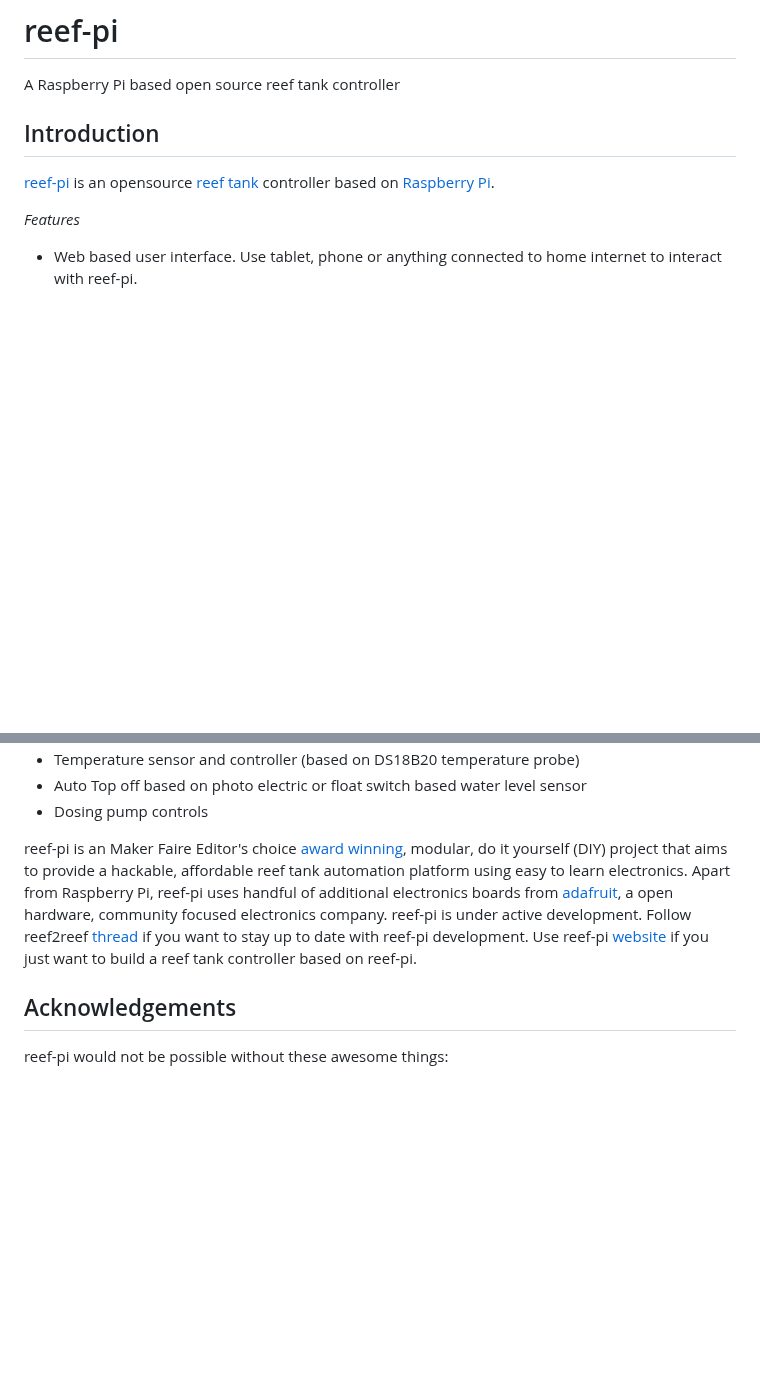
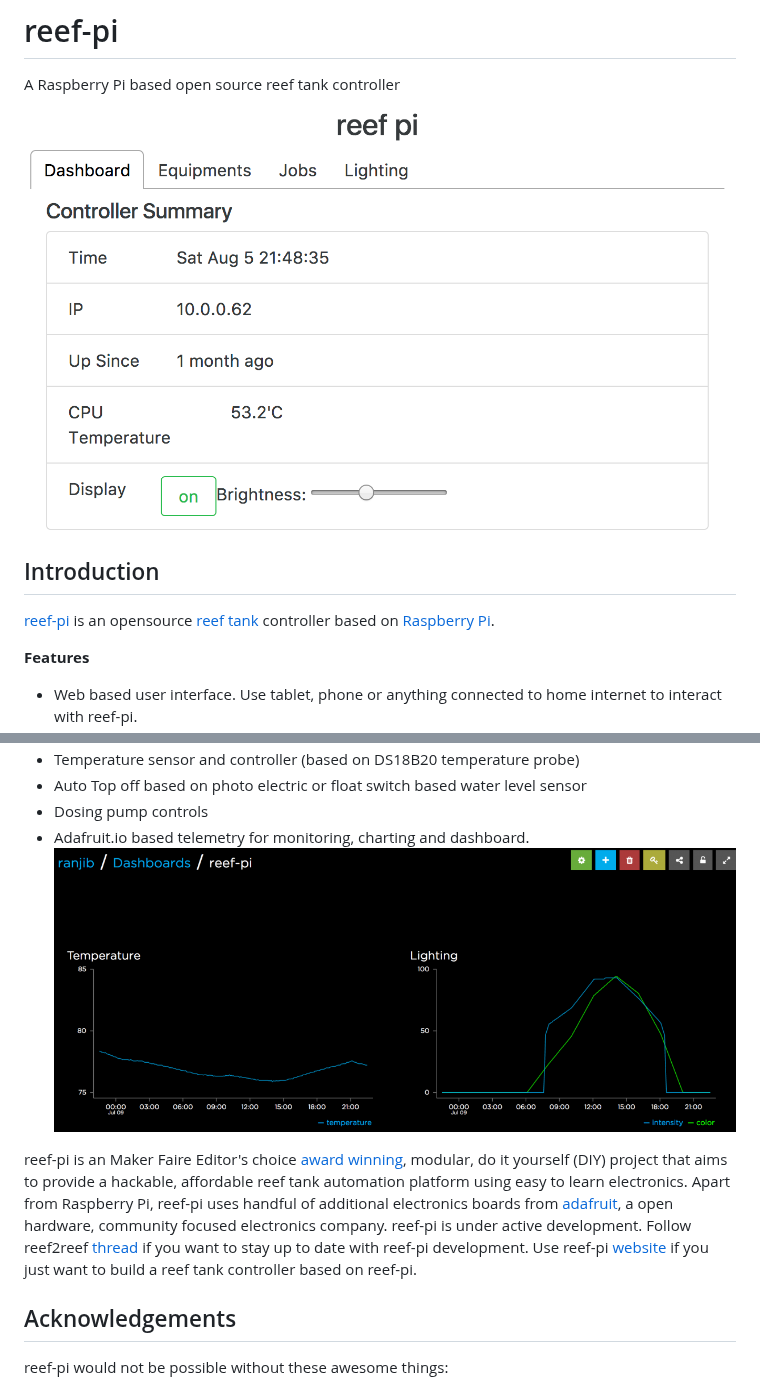
Before and after one commit to reef-pi/reef-pi, a Markdown page: README.md, 2 parts joined by grey strips. Drawn GitHub-style; pictures changed too: doc/images/chart.png (added), doc/images/ui.png (added); blank space fills up the shorter version.

Commit message:
add images in readme

```diff
--- a/README.md
+++ b/README.md
@@ -1,6 +1,8 @@
 # reef-pi
 
 A Raspberry Pi based open source reef tank controller
+
+![dashboard](https://github.com/reef-pi/reef-pi/raw/master/doc/images/ui.png "reef-pi dashboard")
 
 
 ## Introduction
@@ -8,6 +10,6 @@ A Raspberry Pi based open source reef tank controller
 [reef-pi](http://reef-pi.com) is an opensource [reef tank](https://en.wikipedia.org/wiki/Reef_aquarium) controller based on  [Raspberry Pi](https://www.raspberrypi.org/).
 
 
-*Features*
+**Features**
 
  - Web based user interface. Use tablet, phone or anything connected to home internet to interact with reef-pi.
@@ -16,8 +19,11 @@ A Raspberry Pi based open source reef tank controller
  - Temperature sensor and controller (based on DS18B20 temperature probe)
  - Auto Top off based on photo electric or float switch based water level sensor
  - Dosing pump controls
+ - Adafruit.io based telemetry for monitoring, charting and dashboard. ![chart](https://github.com/reef-pi/reef-pi/raw/master/doc/images/chart.png "reef-pi dashboard")
+
 
 reef-pi is an Maker Faire Editor's choice [award winning](https://reef-pi.github.io/blogs/makerfaire-2017/), modular, do it yourself (DIY) project that aims to provide a hackable, affordable reef tank automation platform using easy to learn electronics. Apart from Raspberry Pi, reef-pi uses handful of additional electronics boards from [adafruit](https://www.adafruit.com/), a open hardware, community focused electronics company. reef-pi is under active development. Follow reef2reef [thread](http://www.reef2reef.com/threads/reef-pi-an-open-source-raspberry-pi-based-reef-tank-controller.289256/) if you want to stay up to date with reef-pi development. Use reef-pi [website](http://reef-pi.com) if you just want to build a reef tank controller based on reef-pi.
+
 
 
 ## Acknowledgements
```
Also changed, not shown: other parts of README.md (+3 -2 lines), doc/images/job.png (added), doc/images/lighting.png (added), doc/images/relay.png (added).
